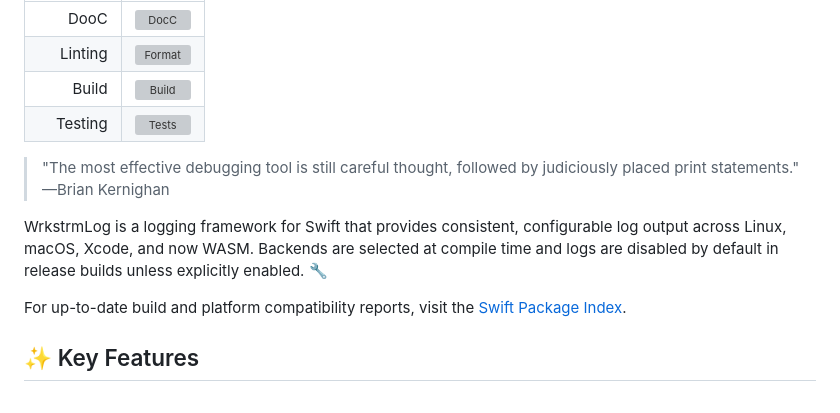
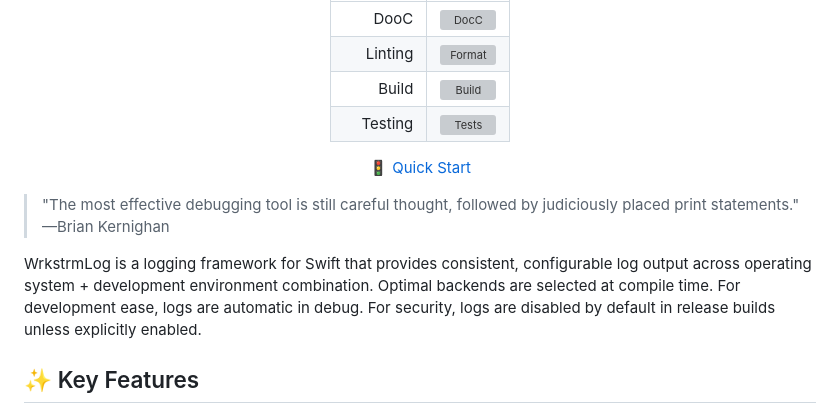
Before and after one commit to wrkstrm/WrkstrmLog, a Markdown page: README.md, the part around the change printed below. Drawn GitHub-style; grey boxes are pictures that could not be loaded.

Commit message:
Refactor README for better structure and readability
Updated README to improve formatting and clarity.

```diff
--- a/README.md
+++ b/README.md
@@ -29,15 +22,17 @@ Backends: OSLog (Apple), SwiftLog (portable), and Print (WASM‑friendly).
 | Build | [![Build][build-badge]](https://github.com/wrkstrm/WrkstrmLog/actions/workflows/wrkstrm-log-swift.yml) |
 | Testing | [![Tests][test-badge]](https://github.com/wrkstrm/WrkstrmLog/actions/workflows/wrkstrm-log-tests-swift.yml) |
 
+🚦 <a href="#-usage">Quick Start</a>
+
+</div>
+
 > "The most effective debugging tool is still careful thought, followed by judiciously placed print
 > statements." —Brian Kernighan
 
 WrkstrmLog is a logging framework for Swift that provides consistent, configurable log output across
-Linux, macOS, Xcode, and now WASM. Backends are selected at compile time and logs are disabled by
-default in release builds unless explicitly enabled. 🔧
-
-For up-to-date build and platform compatibility reports, visit the
-[Swift Package Index](https://swiftpackageindex.com/wrkstrm/WrkstrmLog).
+operating system + development environment combination. Optimal backends are selected at compile time.
+For development ease, logs are automatic in debug. For security, logs are disabled by default in release
+builds unless explicitly enabled.
 
 ## ✨ Key Features
 
```
Also changed, not shown: other parts of README.md (+2 -9 lines).
